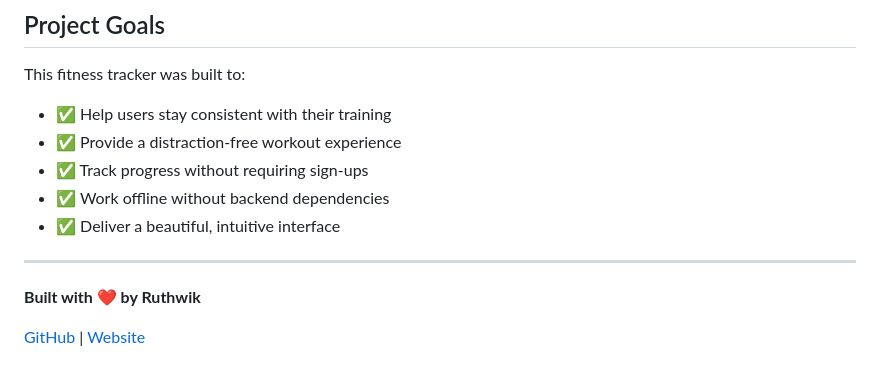
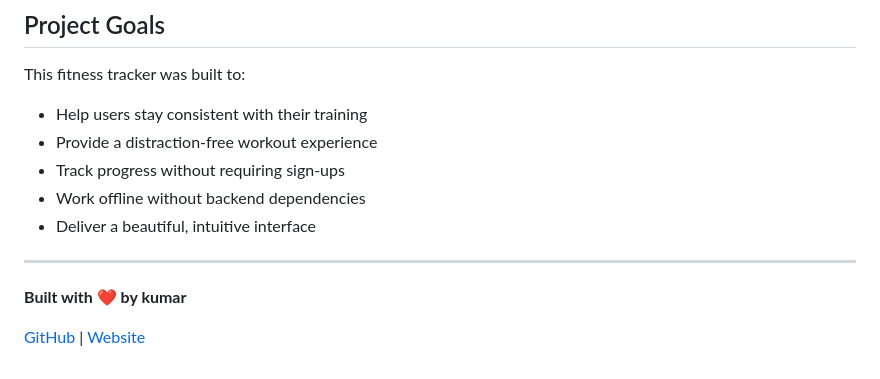
Before and after one commit to kumarchapani/fitness-tracker, a Markdown page: README.md, the part around one of its changes. Drawn GitHub-style.

```diff
--- a/README.md
+++ b/README.md
@@ -327,14 +327,14 @@ For issues or questions:
 ##  Project Goals
 
 This fitness tracker was built to:
-- ✅ Help users stay consistent with their training
-- ✅ Provide a distraction-free workout experience
-- ✅ Track progress without requiring sign-ups
-- ✅ Work offline without backend dependencies
-- ✅ Deliver a beautiful, intuitive interface
+-  Help users stay consistent with their training
+-  Provide a distraction-free workout experience
+-  Track progress without requiring sign-ups
+-  Work offline without backend dependencies
+-  Deliver a beautiful, intuitive interface
 
 ---
 
-**Built with ❤️ by Ruthwik**
+**Built with ❤️ by kumar**
 
 [GitHub](https://github.com/ruthwik11) | [Website](https://fitnesstracker-flame.vercel.app)
```
Also changed, not shown: other parts of README.md (+3 -3 lines).
